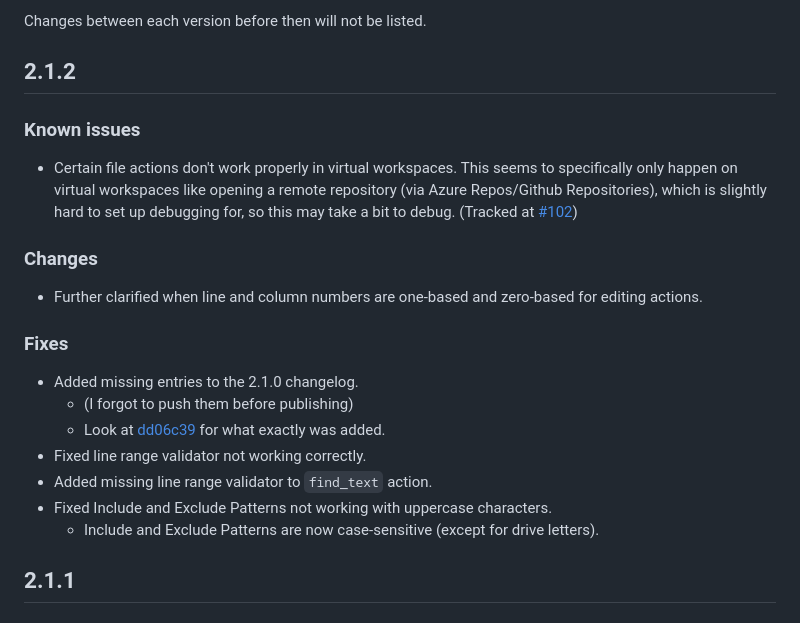
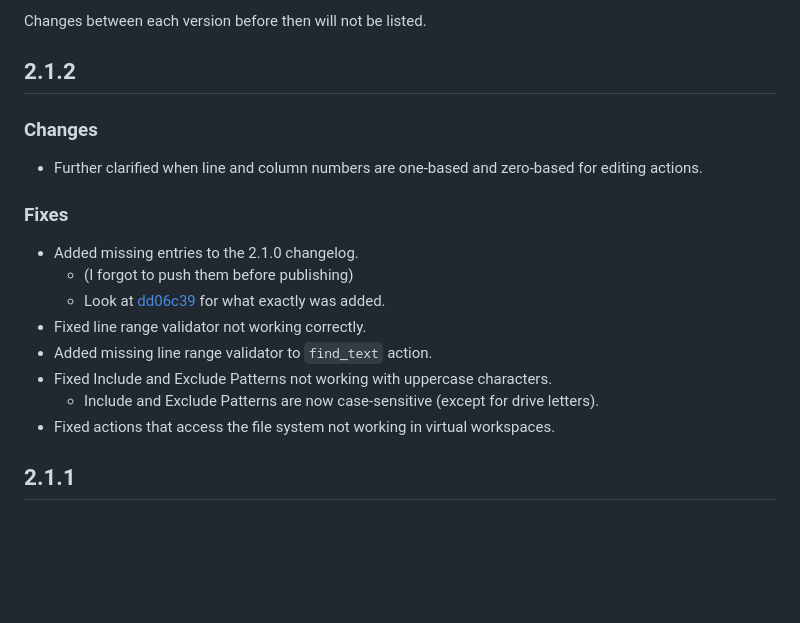
Before and after one commit to neuroverse-fm/neuropilot, a Markdown page: CHANGELOG.md, the part around the change. Drawn GitHub-style; blank space fills up the shorter version.

Commit message:
Remove known issue (fixed)

```diff
--- a/CHANGELOG.md
+++ b/CHANGELOG.md
@@ -7,10 +7,6 @@ Since v2.1.0, we're keeping a changelog of each version's changes in NeuroPilot.
 Changes between each version before then will not be listed.
 
 ## 2.1.2
-
-### Known issues
-
-- Certain file actions don't work properly in virtual workspaces. This seems to specifically only happen on virtual workspaces like opening a remote repository (via Azure Repos/Github Repositories), which is slightly hard to set up debugging for, so this may take a bit to debug. (Tracked at [#102](https://github.com/VSC-NeuroPilot/neuropilot/issues/102))
 
 ### Changes
 
@@ -25,6 +21,7 @@ Changes between each version before then will not be listed.
 - Added missing line range validator to `find_text` action.
 - Fixed Include and Exclude Patterns not working with uppercase characters.
   - Include and Exclude Patterns are now case-sensitive (except for drive letters).
+- Fixed actions that access the file system not working in virtual workspaces.
 
 ## 2.1.1
 
```
